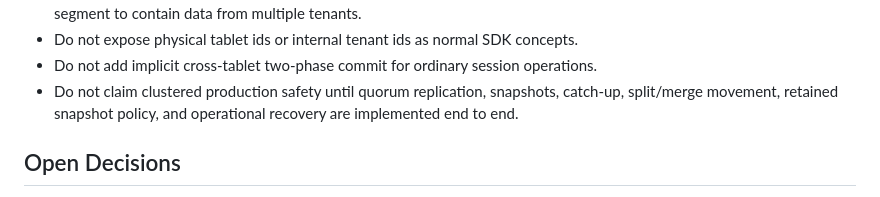
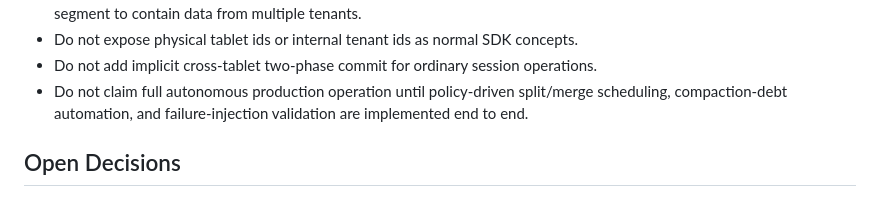
Before and after one commit to shenli/agentdb, a Markdown page: docs/architecture/STORAGE_ENGINE.md, the part around the change. Rendered like a GitHub page.

Commit message:
Refresh raft storage status docs

```diff
--- a/docs/architecture/STORAGE_ENGINE.md
+++ b/docs/architecture/STORAGE_ENGINE.md
@@ -1145,9 +1145,9 @@ single-session appends or record writes.
   concepts.
 - Do not add implicit cross-tablet two-phase commit for ordinary session
   operations.
-- Do not claim clustered production safety until quorum replication, snapshots,
-  catch-up, split/merge movement, retained snapshot policy, and operational
-  recovery are implemented end to end.
+- Do not claim full autonomous production operation until policy-driven
+  split/merge scheduling, compaction-debt automation, and failure-injection
+  validation are implemented end to end.
 
 ## Open Decisions
 
```
